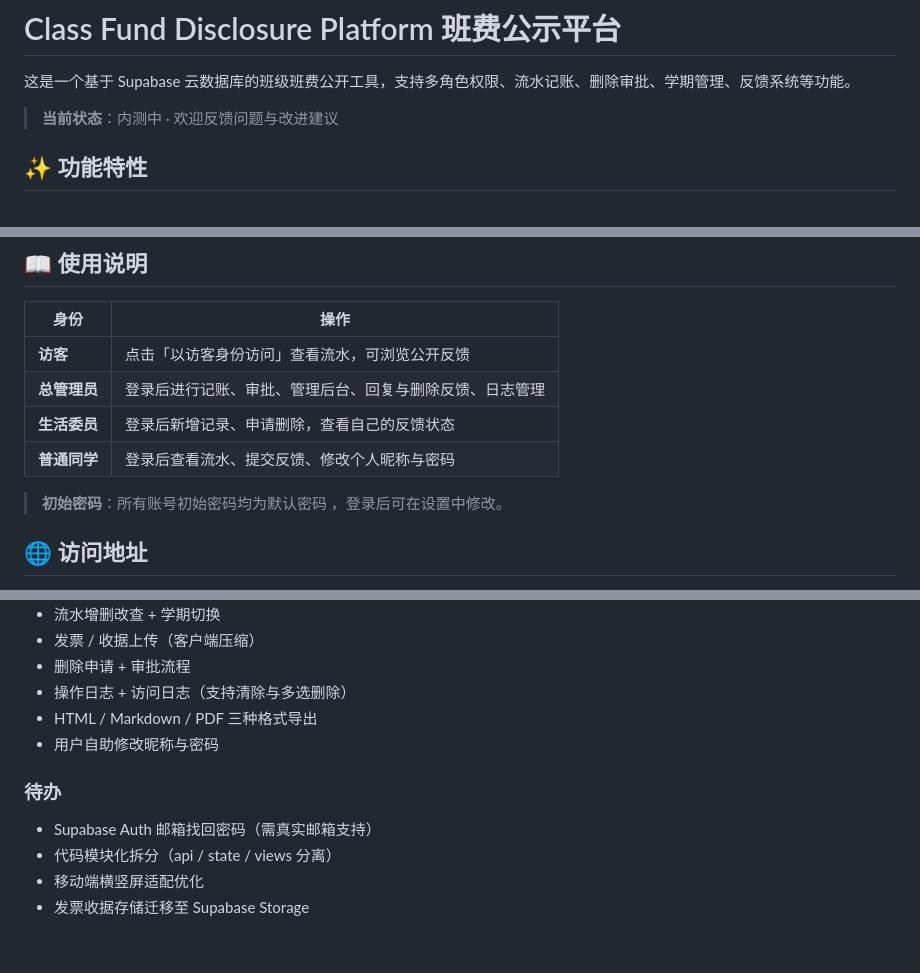
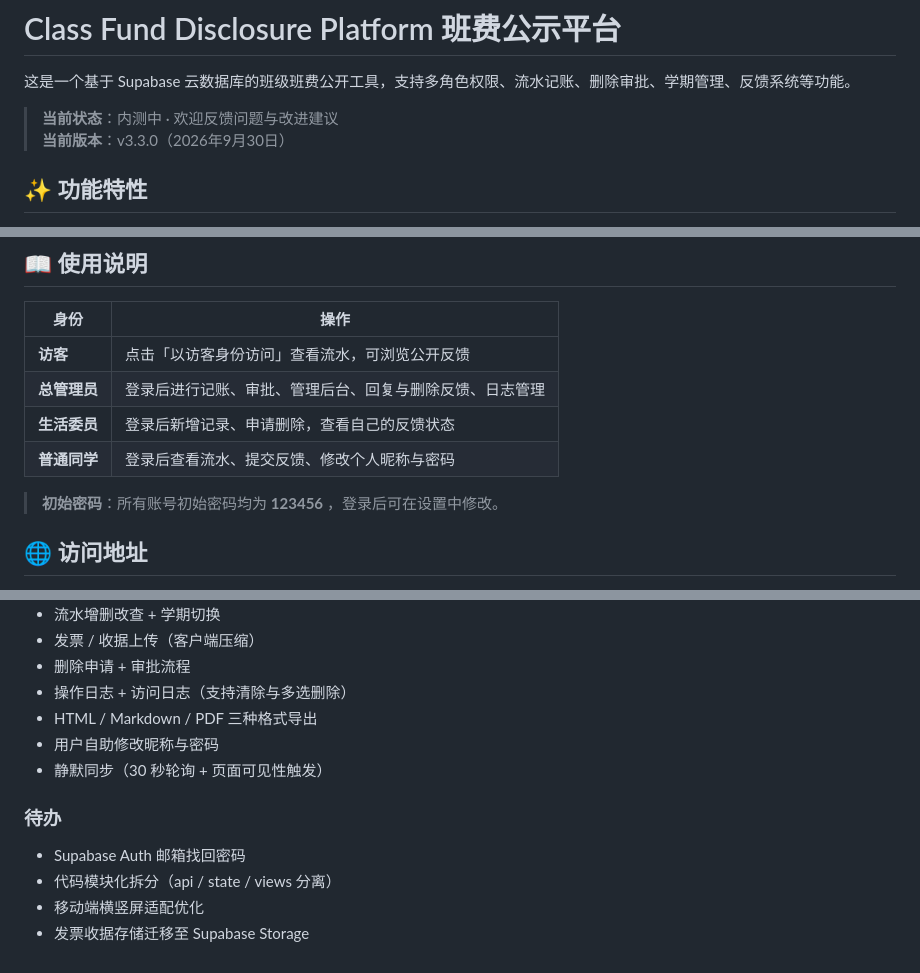
Before and after one commit to Starryeeeeee/class-fund-disclosure-platform, a Markdown page: README.md, 3 parts joined by grey strips. GitHub-like rendering.

```diff
--- a/README.md
+++ b/README.md
@@ -3,6 +3,7 @@
 这是一个基于 Supabase 云数据库的班级班费公开工具，支持多角色权限、流水记账、删除审批、学期管理、反馈系统等功能。
 
 > **当前状态**：内测中 · 欢迎反馈问题与改进建议
+> **当前版本**：v3.3.0（2026年9月30日）
 
 ## ✨ 功能特性
 
@@ -54,7 +55,7 @@
 | **生活委员** | 登录后新增记录、申请删除，查看自己的反馈状态 |
 | **普通同学** | 登录后查看流水、提交反馈、修改个人昵称与密码 |
 
-> **初始密码**：所有账号初始密码均为默认密码 ，登录后可在设置中修改。
+> **初始密码**：所有账号初始密码均为 **123456** ，登录后可在设置中修改。
 
 ## 🌐 访问地址
 
@@ -75,10 +76,11 @@
 - 操作日志 + 访问日志（支持清除与多选删除）
 - HTML / Markdown / PDF 三种格式导出
 - 用户自助修改昵称与密码
+- 静默同步（30 秒轮询 + 页面可见性触发）
 
 ### 待办
 
-- Supabase Auth 邮箱找回密码（需真实邮箱支持）
+- Supabase Auth 邮箱找回密码
 - 代码模块化拆分（api / state / views 分离）
 - 移动端横竖屏适配优化
 - 发票收据存储迁移至 Supabase Storage
```
